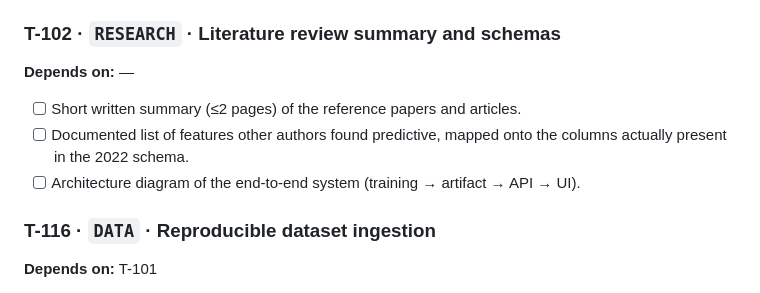
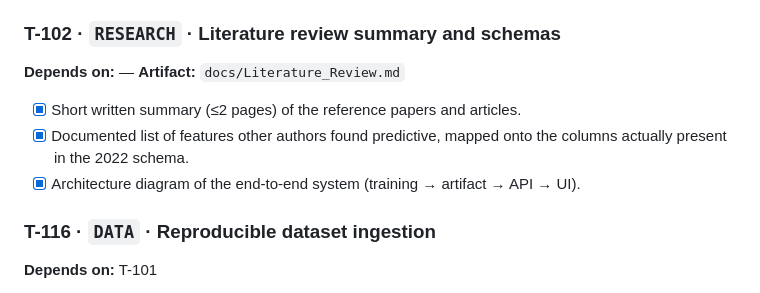
Before and after one commit to mavillabasa-dev/NYC_Taxi_Fare_and_Trip_Duration, a Markdown page: README.md, the part around the change. Rendered like a GitHub page.

Commit message:
Mark T-102 as complete.

```diff
--- a/README.md
+++ b/README.md
@@ -192,11 +192,12 @@ optional:  T-105 ⇢ T-117    T-104 ⇢ T-118
 ### T-102 · `RESEARCH` · Literature review summary and schemas
 
 **Depends on:** —
+**Artifact:** `docs/Literature_Review.md`
 
-- [ ] Short written summary (≤2 pages) of the reference papers and articles.
-- [ ] Documented list of features other authors found predictive, mapped onto the
+- [x] Short written summary (≤2 pages) of the reference papers and articles.
+- [x] Documented list of features other authors found predictive, mapped onto the
       columns actually present in the 2022 schema.
-- [ ] Architecture diagram of the end-to-end system (training → artifact → API → UI).
+- [x] Architecture diagram of the end-to-end system (training → artifact → API → UI).
 
 ### T-116 · `DATA` · Reproducible dataset ingestion
 
```
